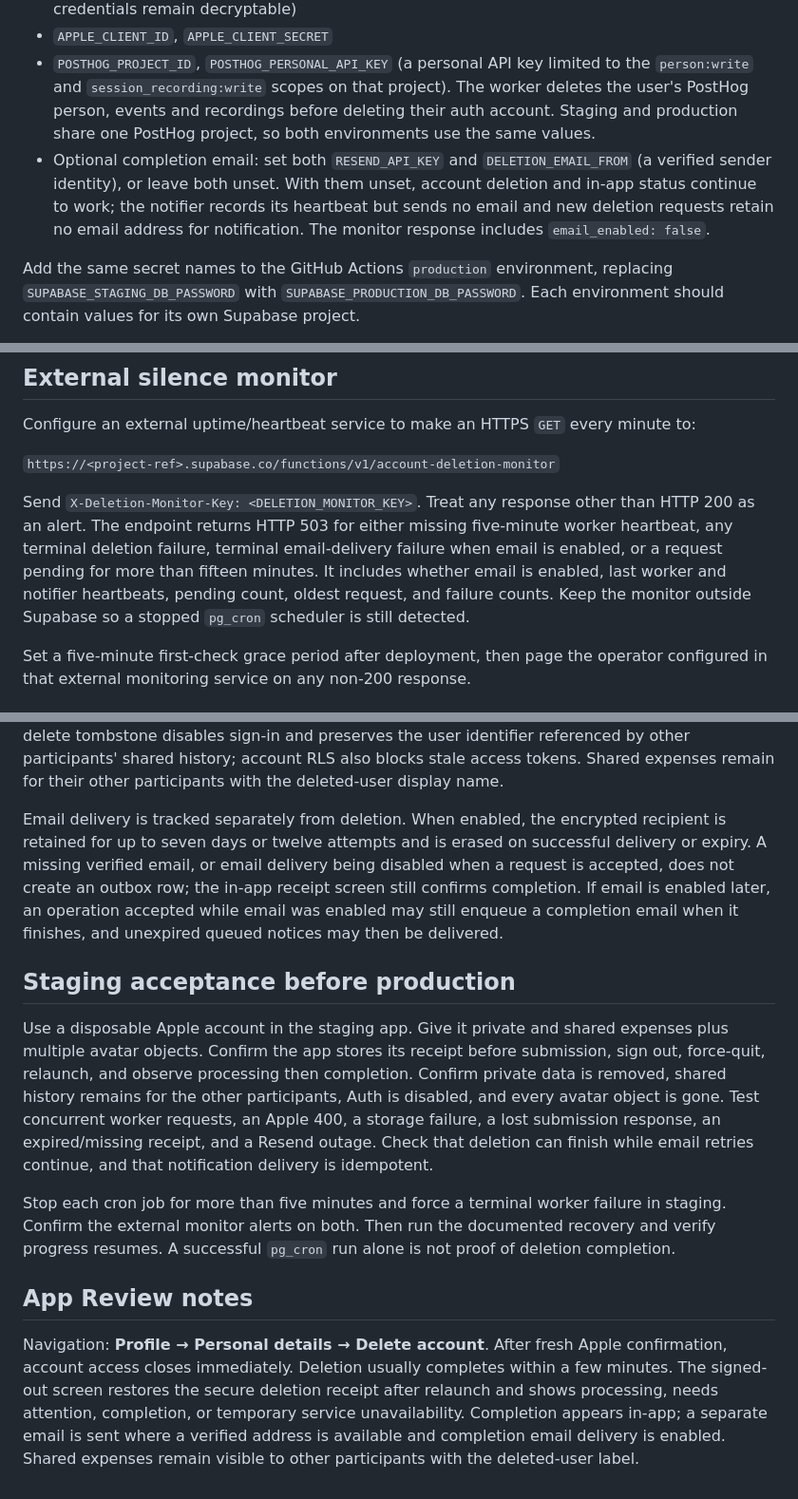
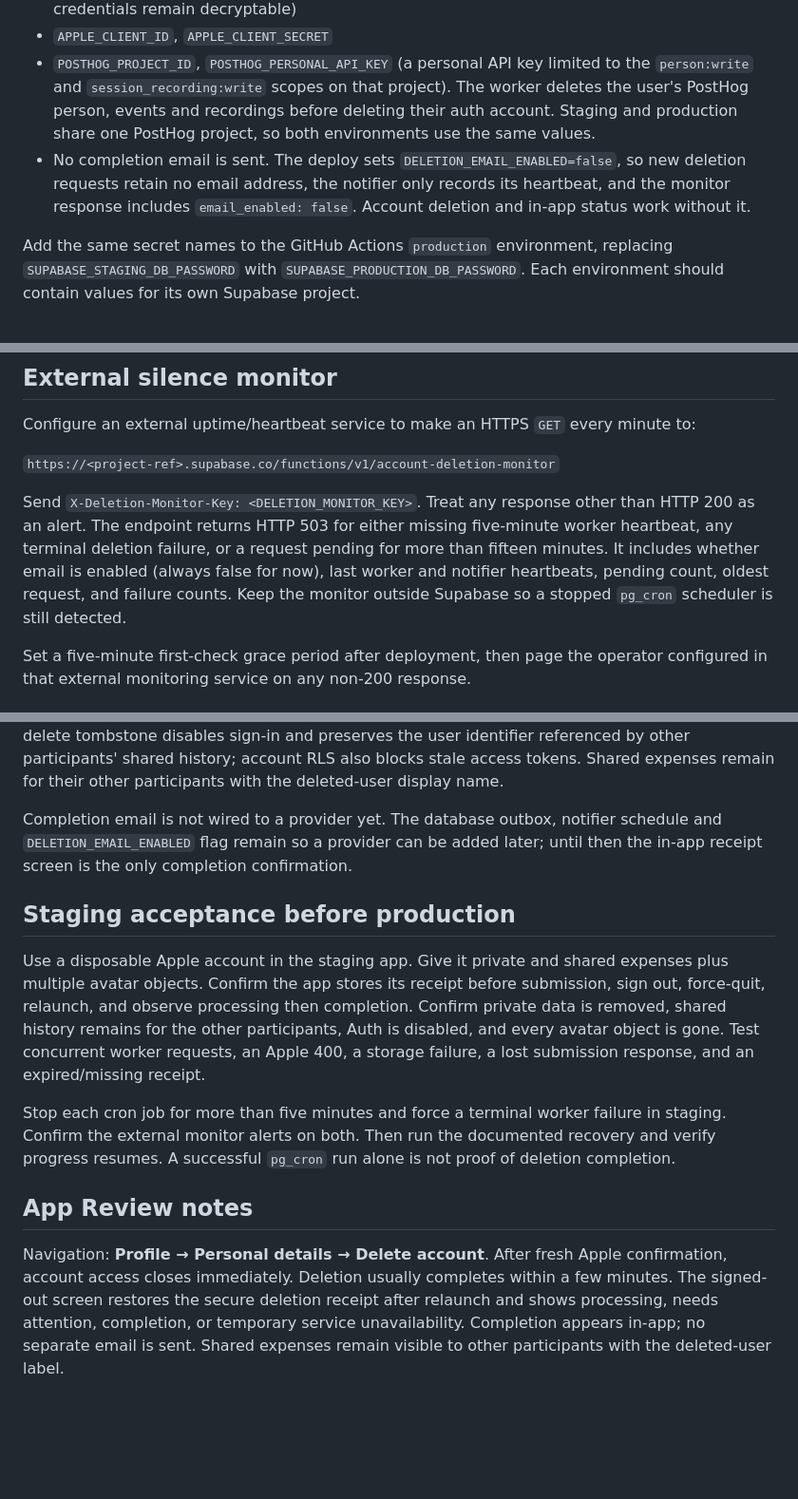
Before and after one commit to KPR23/loam, a Markdown page: docs/account-deletion-runbook.md, 3 parts joined by grey strips. Shown at 95% size. Rendered like a GitHub page; blank space fills up the shorter version.

Commit message:
Describe account deletion without a completion email
The runbook, staging checklist and App Review notes now say completion is
confirmed only in the app.

```diff
--- a/docs/account-deletion-runbook.md
+++ b/docs/account-deletion-runbook.md
@@ -9,7 +9,7 @@ Add these secrets to the GitHub Actions `staging` environment:
 - `DELETION_CREDENTIAL_ENCRYPTION_KEY` (base64 encoded 32-byte key; keep stable so retained credentials remain decryptable)
 - `APPLE_CLIENT_ID`, `APPLE_CLIENT_SECRET`
 - `POSTHOG_PROJECT_ID`, `POSTHOG_PERSONAL_API_KEY` (a personal API key limited to the `person:write` and `session_recording:write` scopes on that project). The worker deletes the user's PostHog person, events and recordings before deleting their auth account. Staging and production share one PostHog project, so both environments use the same values.
-- Optional completion email: set both `RESEND_API_KEY` and `DELETION_EMAIL_FROM` (a verified sender identity), or leave both unset. With them unset, account deletion and in-app status continue to work; the notifier records its heartbeat but sends no email and new deletion requests retain no email address for notification. The monitor response includes `email_enabled: false`.
+- No completion email is sent. The deploy sets `DELETION_EMAIL_ENABLED=false`, so new deletion requests retain no email address, the notifier only records its heartbeat, and the monitor response includes `email_enabled: false`. Account deletion and in-app status work without it.
 
 Add the same secret names to the GitHub Actions `production` environment, replacing `SUPABASE_STAGING_DB_PASSWORD` with `SUPABASE_PRODUCTION_DB_PASSWORD`. Each environment should contain values for its own Supabase project.
 
@@ -21,7 +21,7 @@ Configure an external uptime/heartbeat service to make an HTTPS `GET` every minu
 
 `https://<project-ref>.supabase.co/functions/v1/account-deletion-monitor`
 
-Send `X-Deletion-Monitor-Key: <DELETION_MONITOR_KEY>`. Treat any response other than HTTP 200 as an alert. The endpoint returns HTTP 503 for either missing five-minute worker heartbeat, any terminal deletion failure, terminal email-delivery failure when email is enabled, or a request pending for more than fifteen minutes. It includes whether email is enabled, last worker and notifier heartbeats, pending count, oldest request, and failure counts. Keep the monitor outside Supabase so a stopped `pg_cron` scheduler is still detected.
+Send `X-Deletion-Monitor-Key: <DELETION_MONITOR_KEY>`. Treat any response other than HTTP 200 as an alert. The endpoint returns HTTP 503 for either missing five-minute worker heartbeat, any terminal deletion failure, or a request pending for more than fifteen minutes. It includes whether email is enabled (always false for now), last worker and notifier heartbeats, pending count, oldest request, and failure counts. Keep the monitor outside Supabase so a stopped `pg_cron` scheduler is still detected.
 
 Set a five-minute first-check grace period after deployment, then page the operator configured in that external monitoring service on any non-200 response.
 
@@ -46,14 +46,14 @@ select public.recover_account_deletion('<operation UUID>', 'Fixed the Apple clie
 
 Recovery is possible while the encrypted Apple credential remains within its 30-day retention window. If that window expires, the request remains explicitly failed and must be handled with the account owner and Apple authorization; it is never reported as complete. Do not manually mark a deletion complete. Avatar objects are removed before Supabase Auth is soft-deleted. The soft-delete tombstone disables sign-in and preserves the user identifier referenced by other participants' shared history; account RLS also blocks stale access tokens. Shared expenses remain for their other participants with the deleted-user display name.
 
-Email delivery is tracked separately from deletion. When enabled, the encrypted recipient is retained for up to seven days or twelve attempts and is erased on successful delivery or expiry. A missing verified email, or email delivery being disabled when a request is accepted, does not create an outbox row; the in-app receipt screen still confirms completion. If email is enabled later, an operation accepted while email was enabled may still enqueue a completion email when it finishes, and unexpired queued notices may then be delivered.
+Completion email is not wired to a provider yet. The database outbox, notifier schedule and `DELETION_EMAIL_ENABLED` flag remain so a provider can be added later; until then the in-app receipt screen is the only completion confirmation.
 
 ## Staging acceptance before production
 
-Use a disposable Apple account in the staging app. Give it private and shared expenses plus multiple avatar objects. Confirm the app stores its receipt before submission, sign out, force-quit, relaunch, and observe processing then completion. Confirm private data is removed, shared history remains for the other participants, Auth is disabled, and every avatar object is gone. Test concurrent worker requests, an Apple 400, a storage failure, a lost submission response, an expired/missing receipt, and a Resend outage. Check that deletion can finish while email retries continue, and that notification delivery is idempotent.
+Use a disposable Apple account in the staging app. Give it private and shared expenses plus multiple avatar objects. Confirm the app stores its receipt before submission, sign out, force-quit, relaunch, and observe processing then completion. Confirm private data is removed, shared history remains for the other participants, Auth is disabled, and every avatar object is gone. Test concurrent worker requests, an Apple 400, a storage failure, a lost submission response, and an expired/missing receipt.
 
 Stop each cron job for more than five minutes and force a terminal worker failure in staging. Confirm the external monitor alerts on both. Then run the documented recovery and verify progress resumes. A successful `pg_cron` run alone is not proof of deletion completion.
 
 ## App Review notes
 
-Navigation: **Profile → Personal details → Delete account**. After fresh Apple confirmation, account access closes immediately. Deletion usually completes within a few minutes. The signed-out screen restores the secure deletion receipt after relaunch and shows processing, needs attention, completion, or temporary service unavailability. Completion appears in-app; a separate email is sent where a verified address is available and completion email delivery is enabled. Shared expenses remain visible to other participants with the deleted-user label.
+Navigation: **Profile → Personal details → Delete account**. After fresh Apple confirmation, account access closes immediately. Deletion usually completes within a few minutes. The signed-out screen restores the secure deletion receipt after relaunch and shows processing, needs attention, completion, or temporary service unavailability. Completion appears in-app; no separate email is sent. Shared expenses remain visible to other participants with the deleted-user label.
```
